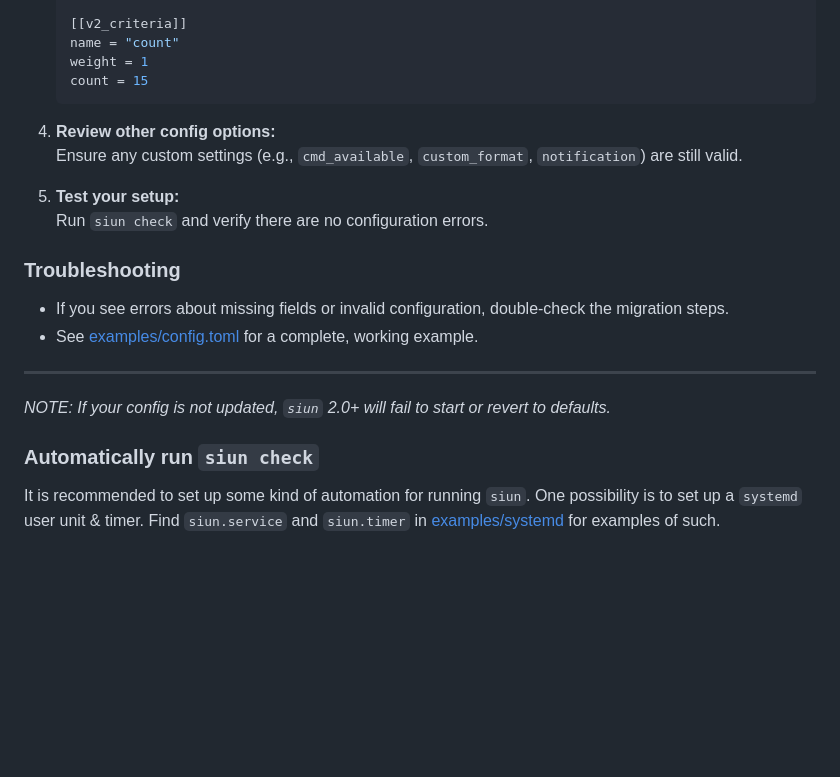
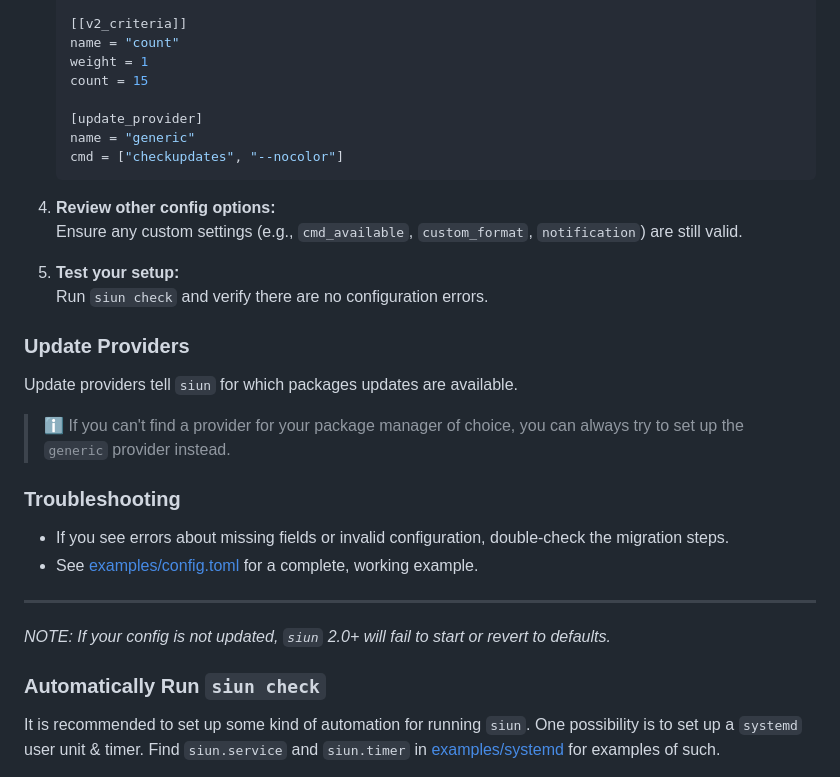
Before and after one commit to t4k1t/siun, a Markdown page: README.md, the part around one of its changes. Drawn GitHub-style; blank space fills up the shorter version.

````diff
--- a/README.md
+++ b/README.md
@@ -142,6 +139,10 @@ Old fields (`thresholds`, `criteria`) are no longer supported.
    name = "count"
    weight = 1
    count = 15
+
+   [update_provider]
+   name = "generic"
+   cmd = ["checkupdates", "--nocolor"]
       ```
 
 4. **Review other config options:**
@@ -149,6 +150,12 @@ Old fields (`thresholds`, `criteria`) are no longer supported.
 
 5. **Test your setup:**
    Run `siun check` and verify there are no configuration errors.
+
+### Update Providers
+
+Update providers tell `siun` for which packages updates are available.
+
+> ℹ️ If you can't find a provider for your package manager of choice, you can always try to set up the `generic` provider instead.
 
 ### Troubleshooting
 
@@ -159,7 +166,7 @@ Old fields (`thresholds`, `criteria`) are no longer supported.
 
 *NOTE: If your config is not updated, `siun` 2.0+ will fail to start or revert to defaults.*
 
-### Automatically run `siun check`
+### Automatically Run `siun check`
 
 It is recommended to set up some kind of automation for running `siun`. One possibility is to set up a `systemd` user unit & timer. Find `siun.service` and `siun.timer` in [examples/systemd](examples/systemd) for examples of such.
 
````
Also changed, not shown: other parts of README.md (+21 -24 lines).
